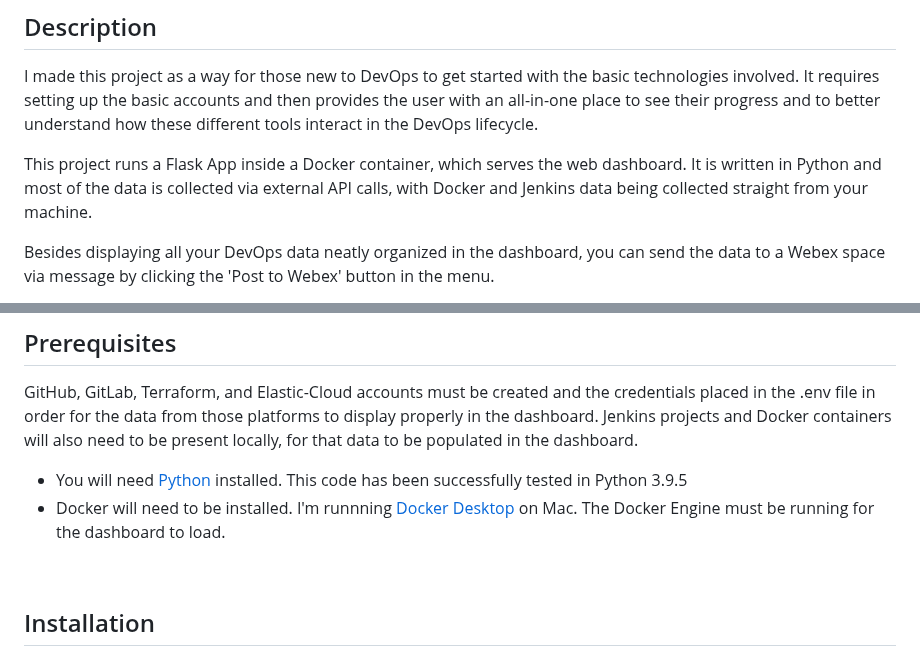
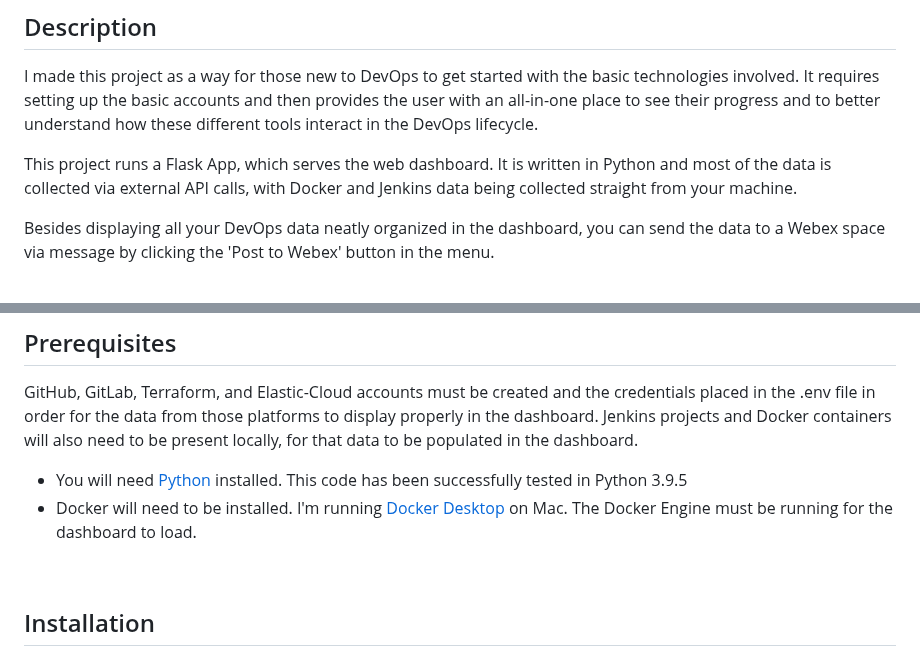
Before and after one commit to xanderstevenson/diy-devops-dashboard, a Markdown page: README.md, 2 parts joined by grey strips. GitHub-like rendering.

```diff
--- a/README.md
+++ b/README.md
@@ -7,7 +7,7 @@
 
 I made this project as a way for those new to DevOps to get started with the basic technologies involved. It requires setting up the basic accounts and then provides the user with an all-in-one place to see their progress and to better understand how these different tools interact in the DevOps lifecycle.
 
-This project runs a Flask App inside a Docker container, which serves the web dashboard. It is written in Python and most of the data is collected via external API calls, with Docker and Jenkins data being collected straight from your machine.
+This project runs a Flask App, which serves the web dashboard. It is written in Python and most of the data is collected via external API calls, with Docker and Jenkins data being collected straight from your machine.
 
 Besides displaying all your DevOps data neatly organized in the dashboard, you can send the data to a Webex space via message by clicking the 'Post to Webex' button in the menu.
 
@@ -20,7 +20,7 @@ _This project runs as a Flask app. The original project, [diy-devops-dashboard-i
 GitHub, GitLab, Terraform, and Elastic-Cloud accounts must be created and the credentials placed in the .env file in order for the data from those platforms to display properly in the dashboard. Jenkins projects and Docker containers will also need to be present locally, for that data to be populated in the dashboard.
 
 - You will need [Python](https://www.python.org/downloads/) installed. This code has been successfully tested in Python 3.9.5
-- Docker will need to be installed. I'm runnning [Docker Desktop](https://www.docker.com/products/docker-desktop/) on Mac. The Docker Engine must be running for the dashboard to load.
+- Docker will need to be installed. I'm running [Docker Desktop](https://www.docker.com/products/docker-desktop/) on Mac. The Docker Engine must be running for the dashboard to load.
 
 <br>
 
```
